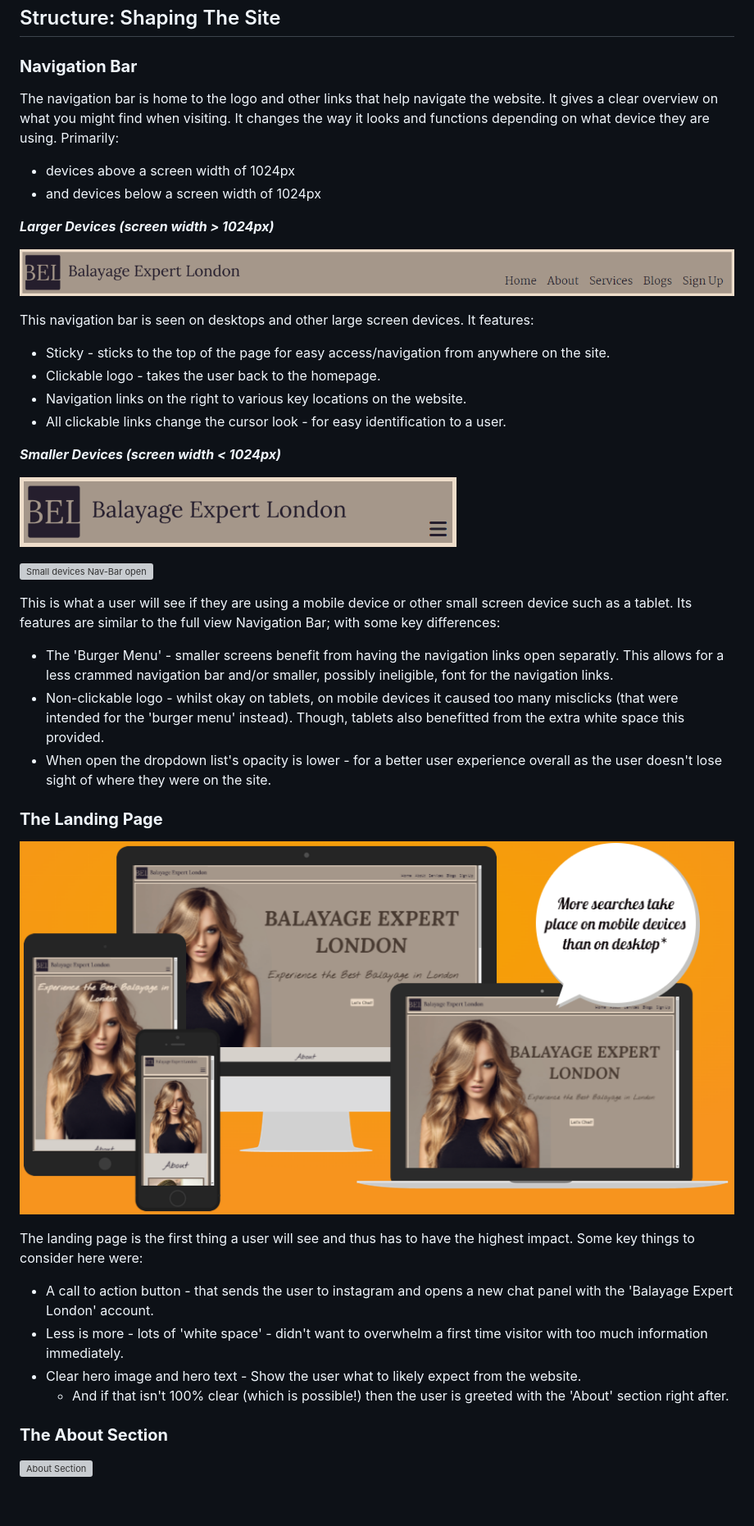
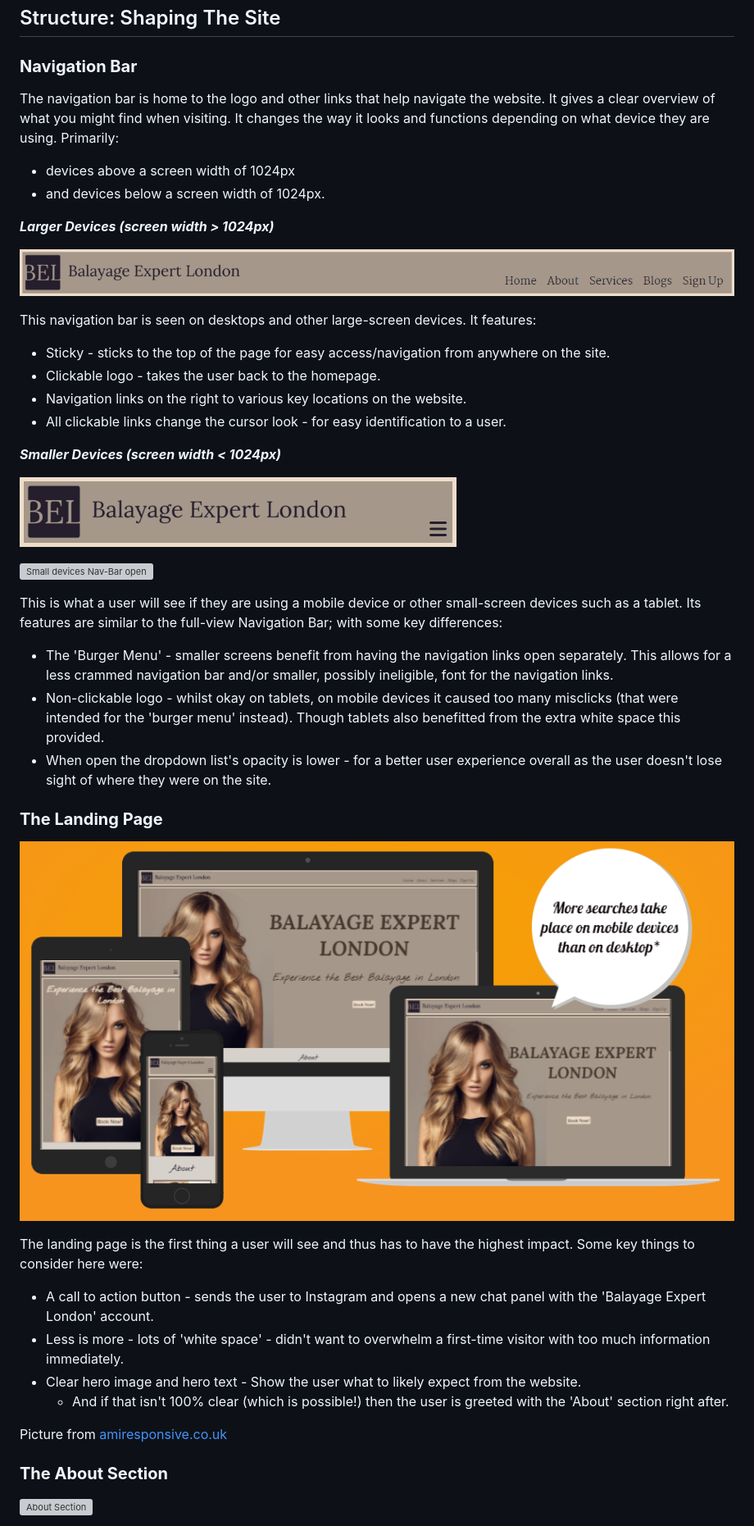
Before and after one commit to DestanT/balayage-expert-london, a Markdown page: README.md, the part around the change printed below. Shown: that part at 82% size. Rendered like a GitHub page; pictures changed too: documentation/am-i-responsive.png; blank space fills up the shorter version; grey boxes are pictures that could not be loaded.

```diff
--- a/README.md
+++ b/README.md
@@ -87,15 +87,15 @@ Note: larger screen sizes will also see the attribution link to a leaf vector us
 
 ### __Navigation Bar__
 
-The navigation bar is home to the logo and other links that help navigate the website. It gives a clear overview on what you might find when visiting. It changes the way it looks and functions depending on what device they are using. Primarily:
+The navigation bar is home to the logo and other links that help navigate the website. It gives a clear overview of what you might find when visiting. It changes the way it looks and functions depending on what device they are using. Primarily:
   * devices above a screen width of 1024px
-  * and devices below a screen width of 1024px
+  * and devices below a screen width of 1024px.
 
 **_Larger Devices (screen width > 1024px)_**
 
 ![The Navigation Bar](/documentation/nav-bar-large-view.png)
 
-This navigation bar is seen on desktops and other large screen devices. It features:
+This navigation bar is seen on desktops and other large-screen devices. It features:
   * Sticky - sticks to the top of the page for easy access/navigation from anywhere on the site.
   * Clickable logo - takes the user back to the homepage.
   * Navigation links on the right to various key locations on the website.
@@ -107,9 +107,9 @@ This navigation bar is seen on desktops and other large screen devices. It featu
 
 ![Small devices Nav-Bar open](/documentation/nav-bar-small-view-open.png)
 
-This is what a user will see if they are using a mobile device or other small screen device such as a tablet. Its features are similar to the full view Navigation Bar; with some key differences:
-  * The 'Burger Menu' - smaller screens benefit from having the navigation links open separatly. This allows for a less crammed navigation bar and/or smaller, possibly ineligible, font for the navigation links.
-  * Non-clickable logo - whilst okay on tablets, on mobile devices it caused too many misclicks (that were intended for the 'burger menu' instead). Though, tablets also benefitted from the extra white space this provided.
+This is what a user will see if they are using a mobile device or other small-screen devices such as a tablet. Its features are similar to the full-view Navigation Bar; with some key differences:
+  * The 'Burger Menu' - smaller screens benefit from having the navigation links open separately. This allows for a less crammed navigation bar and/or smaller, possibly ineligible, font for the navigation links.
+  * Non-clickable logo - whilst okay on tablets, on mobile devices it caused too many misclicks (that were intended for the 'burger menu' instead). Though tablets also benefitted from the extra white space this provided.
   * When open the dropdown list's opacity is lower - for a better user experience overall as the user doesn't lose sight of where they were on the site.
 
 ### __The Landing Page__
@@ -117,10 +117,12 @@ This is what a user will see if they are using a mobile device or other small sc
 ![The Landing Page](/documentation/am-i-responsive.png)
 
 The landing page is the first thing a user will see and thus has to have the highest impact. Some key things to consider here were:
-  * A call to action button - that sends the user to instagram and opens a new chat panel with the 'Balayage Expert London' account.
-  * Less is more - lots of 'white space' - didn't want to overwhelm a first time visitor with too much information immediately.
+  * A call to action button - sends the user to Instagram and opens a new chat panel with the 'Balayage Expert London' account.
+  * Less is more - lots of 'white space' - didn't want to overwhelm a first-time visitor with too much information immediately.
   * Clear hero image and hero text - Show the user what to likely expect from the website.
     * And if that isn't 100% clear (which is possible!) then the user is greeted with the 'About' section right after.
+
+Picture from [amiresponsive.co.uk](https://amiresponsive.co.uk/)
 
 ### __The About Section__
 
```
Also changed, not shown: other parts of README.md (+64 -31 lines), documentation/lighthouse-testing-desktop.png, documentation/lighthouse-testing-mobile.png.
